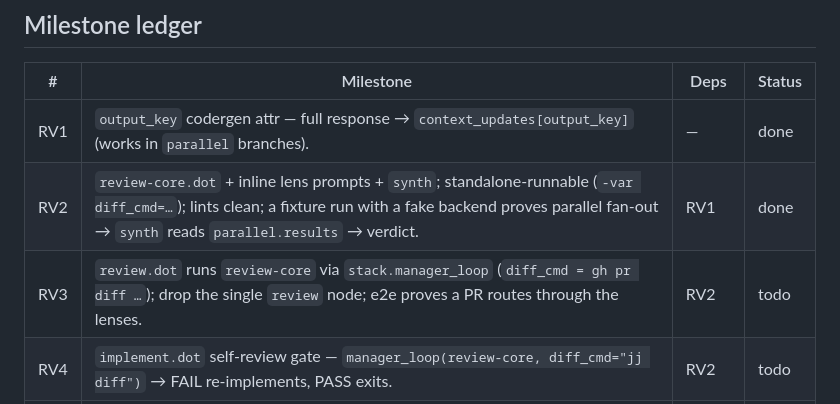
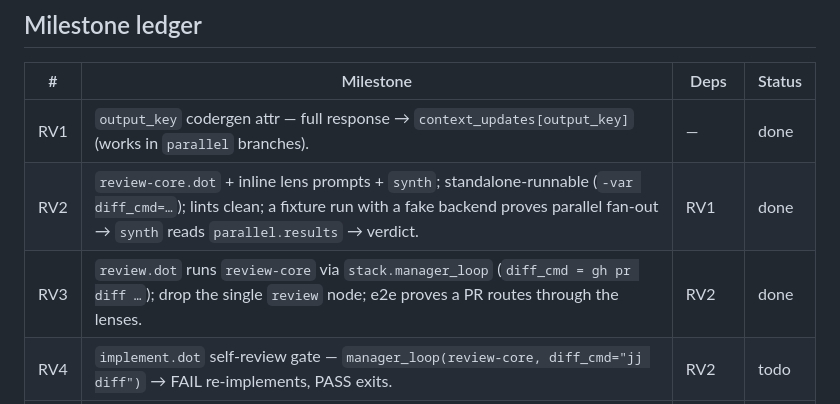
Before and after one commit to allouis/attractor, a Markdown page: docs/review-pipeline-spec.md, the part around the change. GitHub-like rendering.

Commit message:
docs: mark RV3 done
review.dot routes PR review through review-core via stack.manager_loop.

```diff
--- a/docs/review-pipeline-spec.md
+++ b/docs/review-pipeline-spec.md
@@ -87,7 +87,7 @@ its output downstream); the review lenses are the first user. Inside a
 |---|---|---|---|
 | RV1 | `output_key` codergen attr — full response → `context_updates[output_key]` (works in `parallel` branches). | — | done |
 | RV2 | `review-core.dot` + inline lens prompts + `synth`; standalone-runnable (`-var diff_cmd=…`); lints clean; a fixture run with a fake backend proves parallel fan-out → `synth` reads `parallel.results` → verdict. | RV1 | done |
-| RV3 | `review.dot` runs `review-core` via `stack.manager_loop` (`diff_cmd = gh pr diff …`); drop the single `review` node; e2e proves a PR routes through the lenses. | RV2 | todo |
+| RV3 | `review.dot` runs `review-core` via `stack.manager_loop` (`diff_cmd = gh pr diff …`); drop the single `review` node; e2e proves a PR routes through the lenses. | RV2 | done |
 | RV4 | `implement.dot` self-review gate — `manager_loop(review-core, diff_cmd="jj diff")` → FAIL re-implements, PASS exits. | RV2 | todo |
 | RV5 | Docs — this spec's status; note `output_key` in attractor-spec node-attr table; update `review`/`implement` header comments. | RV3, RV4 | todo |
 
```
